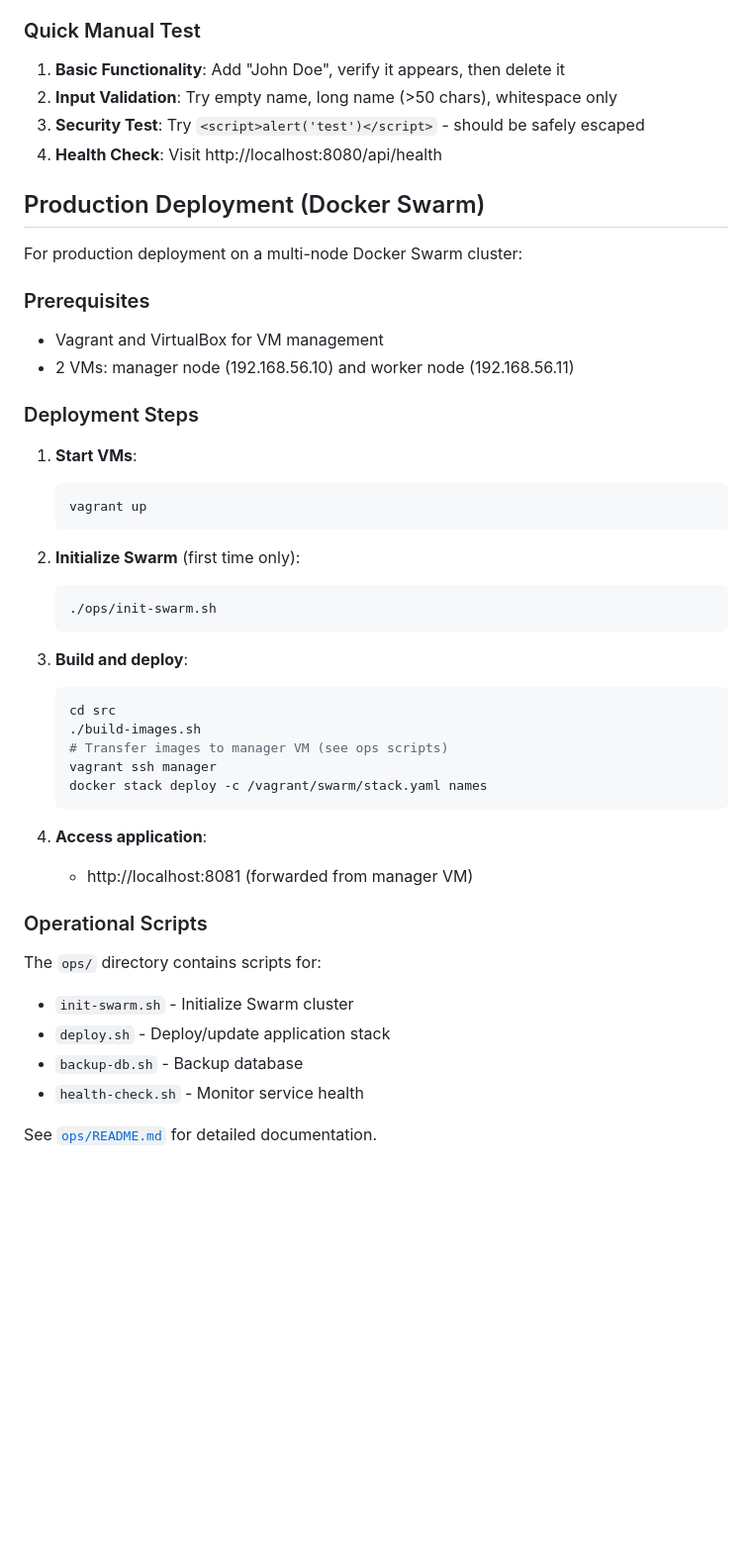
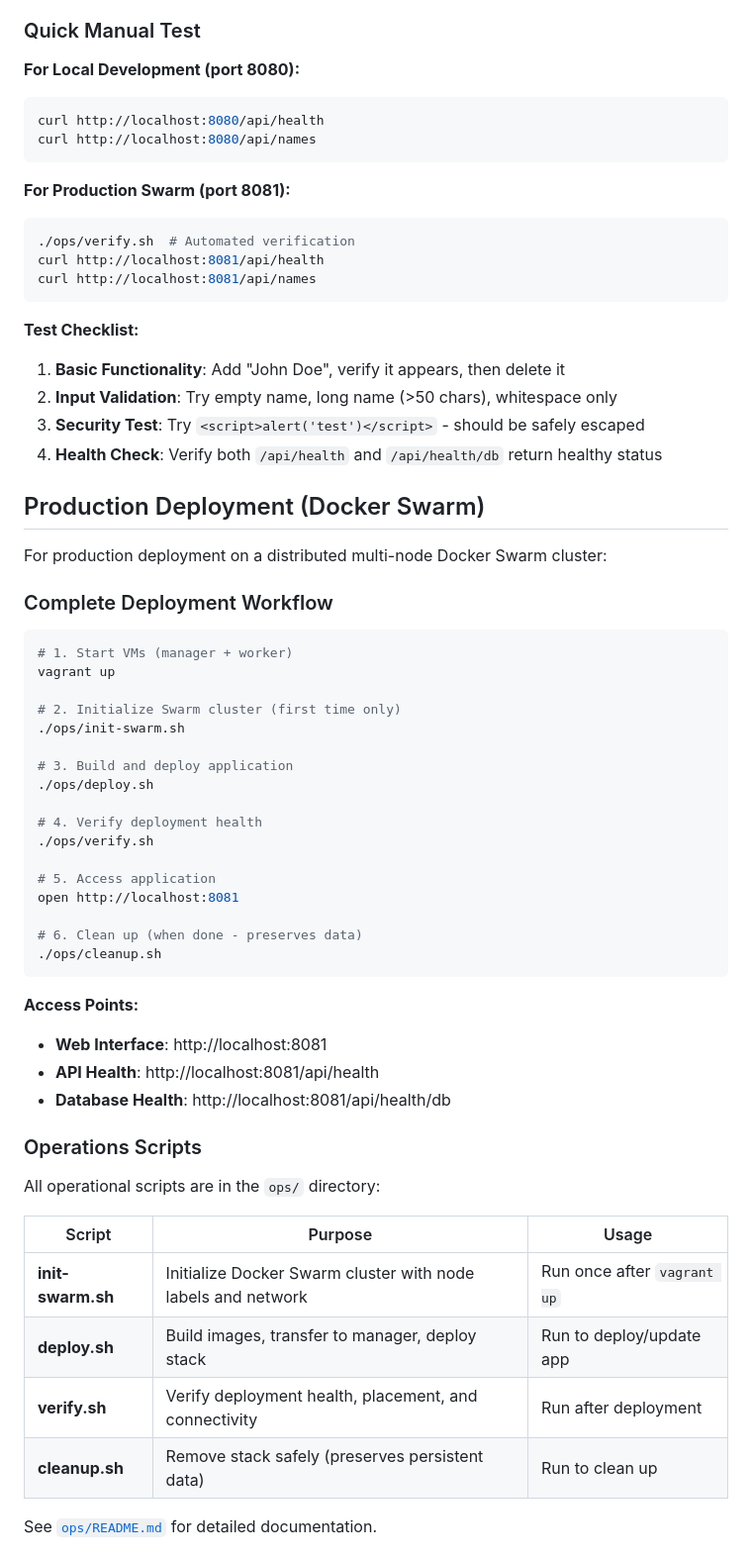
Before and after one commit to TY1Fan/Name-Manager, a Markdown page: README.md, the part around the change printed below. Shown: that part at 99% size. Drawn GitHub-style; blank space fills up the shorter version.

````diff
--- a/README.md
+++ b/README.md
@@ -93,49 +137,66 @@ Comprehensive manual testing procedures are available in [`TESTING.md`](src/back
 - Performance and load testing
 
 ### Quick Manual Test
+
+**For Local Development (port 8080):**
+```bash
+curl http://localhost:8080/api/health
+curl http://localhost:8080/api/names
+```
+
+**For Production Swarm (port 8081):**
+```bash
+./ops/verify.sh  # Automated verification
+curl http://localhost:8081/api/health
+curl http://localhost:8081/api/names
+```
+
+**Test Checklist:**
 1. **Basic Functionality**: Add "John Doe", verify it appears, then delete it
 2. **Input Validation**: Try empty name, long name (>50 chars), whitespace only
 3. **Security Test**: Try `<script>alert('test')</script>` - should be safely escaped
-4. **Health Check**: Visit http://localhost:8080/api/health
+4. **Health Check**: Verify both `/api/health` and `/api/health/db` return healthy status
 
 ## Production Deployment (Docker Swarm)
 
-For production deployment on a multi-node Docker Swarm cluster:
+For production deployment on a distributed multi-node Docker Swarm cluster:
 
-### Prerequisites
-- Vagrant and VirtualBox for VM management
-- 2 VMs: manager node (192.168.56.10) and worker node (192.168.56.11)
+### Complete Deployment Workflow
 
-### Deployment Steps
+```bash
+# 1. Start VMs (manager + worker)
+vagrant up
 
-1. **Start VMs**:
-   ```bash
-   vagrant up
-   ```
+# 2. Initialize Swarm cluster (first time only)
+./ops/init-swarm.sh
 
-2. **Initialize Swarm** (first time only):
-   ```bash
-   ./ops/init-swarm.sh
-   ```
+# 3. Build and deploy application
+./ops/deploy.sh
 
-3. **Build and deploy**:
-   ```bash
-   cd src
-   ./build-images.sh
-   # Transfer images to manager VM (see ops scripts)
-   vagrant ssh manager
-   docker stack deploy -c /vagrant/swarm/stack.yaml names
-   ```
+# 4. Verify deployment health
+./ops/verify.sh
 
-4. **Access application**:
-   - http://localhost:8081 (forwarded from manager VM)
+# 5. Access application
+open http://localhost:8081
 
-### Operational Scripts
+# 6. Clean up (when done - preserves data)
+./ops/cleanup.sh
+```
 
-The `ops/` directory contains scripts for:
-- `init-swarm.sh` - Initialize Swarm cluster
-- `deploy.sh` - Deploy/update application stack
-- `backup-db.sh` - Backup database
-- `health-check.sh` - Monitor service health
+**Access Points:**
+- **Web Interface**: http://localhost:8081
+- **API Health**: http://localhost:8081/api/health
+- **Database Health**: http://localhost:8081/api/health/db
+
+### Operations Scripts
+
+All operational scripts are in the `ops/` directory:
+
+| Script | Purpose | Usage |
+|--------|---------|-------|
+| **init-swarm.sh** | Initialize Docker Swarm cluster with node labels and network | Run once after `vagrant up` |
+| **deploy.sh** | Build images, transfer to manager, deploy stack | Run to deploy/update app |
+| **verify.sh** | Verify deployment health, placement, and connectivity | Run after deployment |
+| **cleanup.sh** | Remove stack safely (preserves persistent data) | Run to clean up |
 
 See [`ops/README.md`](ops/README.md) for detailed documentation.
````
Also changed, not shown: other parts of README.md (+108 -32 lines), spec/40-tasks.md (+6 -6 lines).
